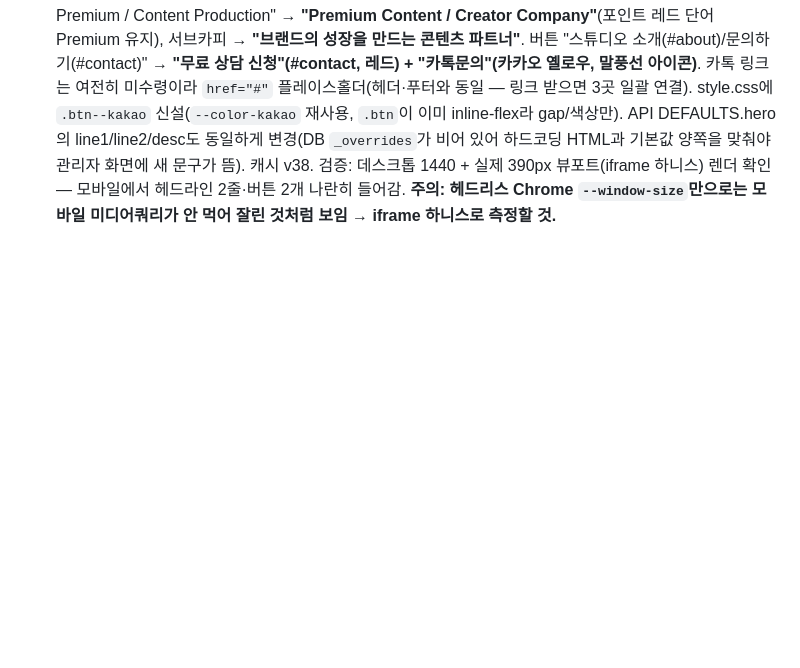
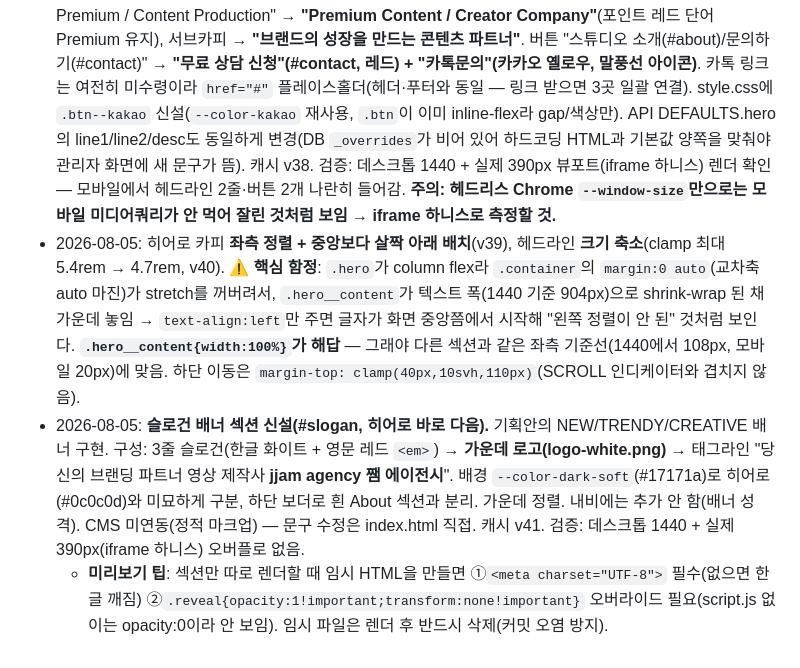
Before and after one commit to lsm0225/260723_CRM_jjam-studio, a Markdown page: CLAUDE.md, the part around the change. Rendered like a GitHub page; blank space fills up the shorter version.

Commit message:
작업 기록 추가: 히어로 정렬·크기 조정 + 슬로건 배너 (v39~v41)
Co-Authored-By: Claude Opus 5 (1M context) <noreply@anthropic.com>

```diff
--- a/CLAUDE.md
+++ b/CLAUDE.md
@@ -78,3 +78,6 @@
 - 2026-07-24: 관리자 레이아웃 정렬 수정 — .mn이 margin-left:236px(사이드바) + max-width만 있고 margin:auto가 없어 넓은 화면에서 콘텐츠가 좌측으로 쏠려 "가운데정렬 안됨" 상태였음. `.mn > *{max-width:1044px;margin-left/right:auto}`로 변경(사이드바 236 + 콘텐츠 1044 = 1280 기준, 사이드바 오른쪽 영역에서 가운데 정렬). 헤더·모든 뷰가 동일 폭·동일 좌측선으로 정렬됨.
 - 2026-07-24: **기획안(제이쨈 에이전시 홈페이지 기획안-1.docx) 검토 → 리디자인 목업 이미지 제작(구현 보류).** 실제 사이트 미반영. 헤드리스 Chrome(force-device-scale-factor 2)으로 9개 섹션을 실제 style.css 재사용해 개별 PNG 렌더 후 클라이언트에 전달. **클라이언트 확정 방향(구현 대기, 메모리 jjam-redesign-plan에도 기록)**: ①섹션 순서를 기획안 순서로 변경(히어로→슬로건배너→서비스→About→Why→Process→포트폴리오(+Partners통합)→Contact→최종CTA) — 현재 About이 서비스 위 → 서비스 먼저로 이동 ②문의 수신 이메일 ej74321@hanmail.net → **jjamagency@gmail.com**(푸터+문의폼 mailto+CMS footer.email 기본값) ③신규 3섹션 추가(슬로건배너 NEW/TRENDY/CREATIVE, PROCESS 6단계, 최종 CTA). 섹션별 수정: HERO 헤드라인 "Premium Content Creator Company"+서브"브랜드의 성장을 만드는 콘텐츠 파트너"+자막 왼쪽하단+무료상담 부활 / SERVICES 설명문+세부항목 태그(5·4·4·4) / WHY 3→6개+태그라인 / PORTFOLIO 부제"결과로 증명하는 콘텐츠"+정식제목 캡션+3카테고리 재배치 / CONTACT 해결책박스 / 푸터카피 "콘텐츠가 바뀌면 당신이 바로 브랜드가 됩니다". 미결: PROCESS 아이콘 스타일, 포트폴리오 22개 정식 제목 매핑(기획안 리스트). **다음 지시 "구현해줘" 오면 이 스펙대로 실제 반영.**
 - 2026-08-05: **히어로 헤드라인·버튼 변경(기획안 스펙 중 HERO 일부 선반영).** 헤드라인 "Mastering Premium / Content Production" → **"Premium Content / Creator Company"**(포인트 레드 단어 Premium 유지), 서브카피 → **"브랜드의 성장을 만드는 콘텐츠 파트너"**. 버튼 "스튜디오 소개(#about)/문의하기(#contact)" → **"무료 상담 신청"(#contact, 레드) + "카톡문의"(카카오 옐로우, 말풍선 아이콘)**. 카톡 링크는 여전히 미수령이라 `href="#"` 플레이스홀더(헤더·푸터와 동일 — 링크 받으면 3곳 일괄 연결). style.css에 `.btn--kakao` 신설(`--color-kakao` 재사용, `.btn`이 이미 inline-flex라 gap/색상만). API DEFAULTS.hero의 line1/line2/desc도 동일하게 변경(DB `_overrides`가 비어 있어 하드코딩 HTML과 기본값 양쪽을 맞춰야 관리자 화면에 새 문구가 뜸). 캐시 v38. 검증: 데스크톱 1440 + 실제 390px 뷰포트(iframe 하니스) 렌더 확인 — 모바일에서 헤드라인 2줄·버튼 2개 나란히 들어감. **주의: 헤드리스 Chrome `--window-size`만으로는 모바일 미디어쿼리가 안 먹어 잘린 것처럼 보임 → iframe 하니스로 측정할 것.**
+- 2026-08-05: 히어로 카피 **좌측 정렬 + 중앙보다 살짝 아래 배치**(v39), 헤드라인 **크기 축소**(clamp 최대 5.4rem → 4.7rem, v40). ⚠️ **핵심 함정**: `.hero`가 column flex라 `.container`의 `margin:0 auto`(교차축 auto 마진)가 stretch를 꺼버려서, `.hero__content`가 텍스트 폭(1440 기준 904px)으로 shrink-wrap 된 채 가운데 놓임 → `text-align:left`만 주면 글자가 화면 중앙쯤에서 시작해 "왼쪽 정렬이 안 된" 것처럼 보인다. **`.hero__content{width:100%}`가 해답** — 그래야 다른 섹션과 같은 좌측 기준선(1440에서 108px, 모바일 20px)에 맞음. 하단 이동은 `margin-top: clamp(40px,10svh,110px)`(SCROLL 인디케이터와 겹치지 않음).
+- 2026-08-05: **슬로건 배너 섹션 신설(#slogan, 히어로 바로 다음).** 기획안의 NEW/TRENDY/CREATIVE 배너 구현. 구성: 3줄 슬로건(한글 화이트 + 영문 레드 `<em>`) → **가운데 로고(logo-white.png)** → 태그라인 "당신의 브랜딩 파트너 영상 제작사 **jjam agency 쨈 에이전시**". 배경 `--color-dark-soft`(#17171a)로 히어로(#0c0c0d)와 미묘하게 구분, 하단 보더로 흰 About 섹션과 분리. 가운데 정렬. 내비에는 추가 안 함(배너 성격). CMS 미연동(정적 마크업) — 문구 수정은 index.html 직접. 캐시 v41. 검증: 데스크톱 1440 + 실제 390px(iframe 하니스) 오버플로 없음.
+  - **미리보기 팁**: 섹션만 따로 렌더할 때 임시 HTML을 만들면 ①`<meta charset="UTF-8">` 필수(없으면 한글 깨짐) ②`.reveal{opacity:1!important;transform:none!important}` 오버라이드 필요(script.js 없이는 opacity:0이라 안 보임). 임시 파일은 렌더 후 반드시 삭제(커밋 오염 방지).
```
